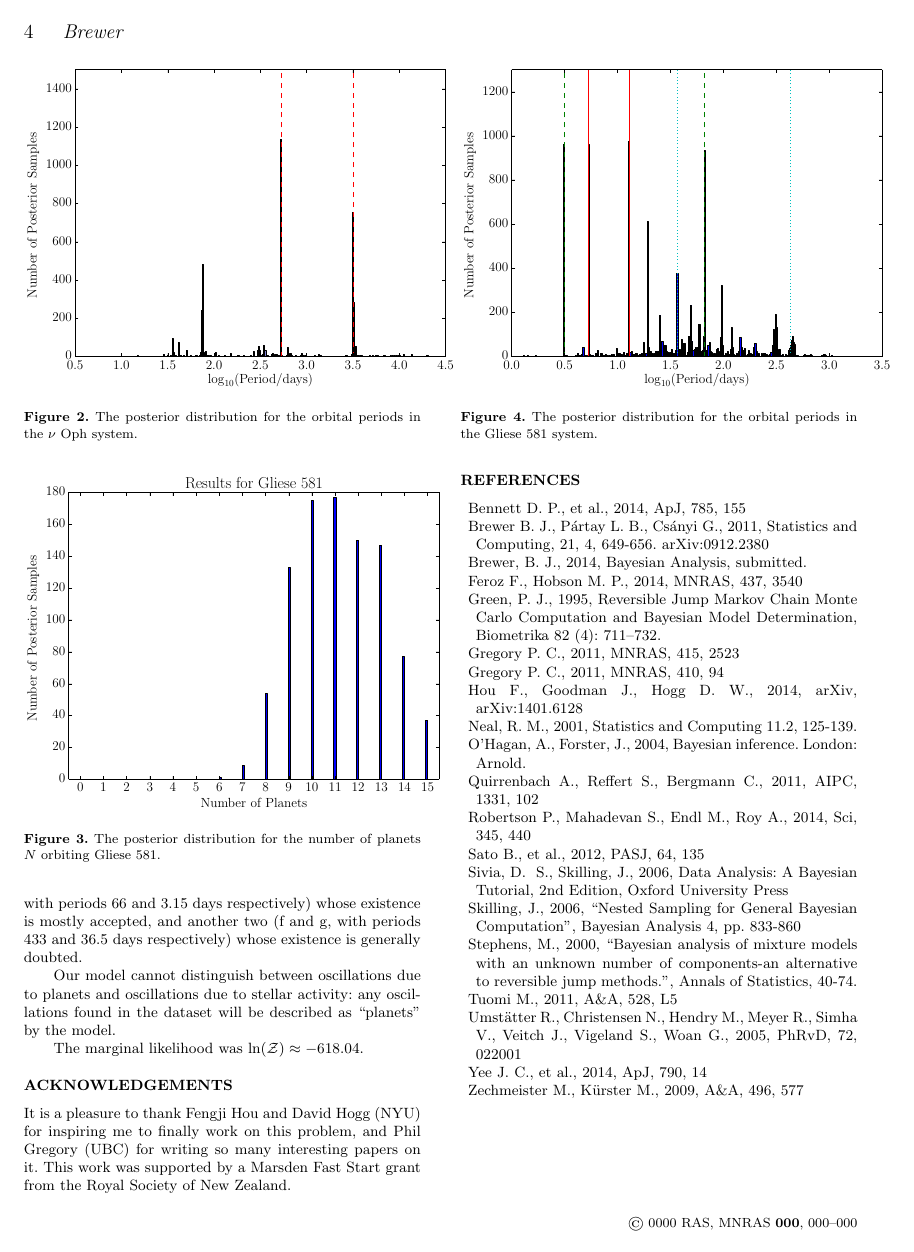
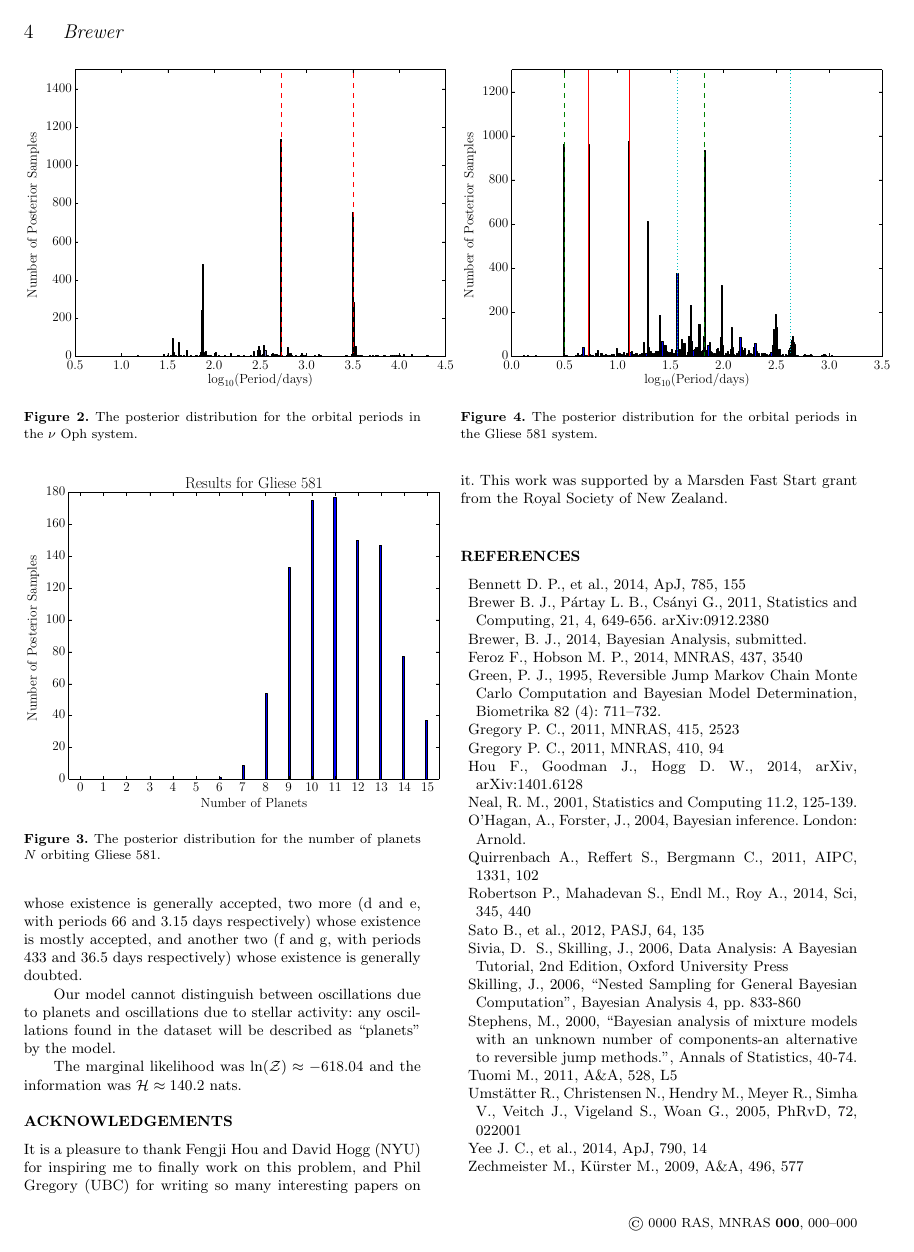
Before and after one commit to eggplantbren/Exoplanet, a LaTeX paper (Paper/ms.tex): page 4 of 4. Compiled offline with LaTeX, dvips and Ghostscript; a LaTeX package or settings file that is missing is left out.

Commit message:
Included H

```diff
--- a/Paper/ms.tex
+++ b/Paper/ms.tex
@@ -348,7 +349,8 @@ Gliese 581.\label{fig:gliese581_N}}
 system.\label{fig:gliese581_periods}}
 \end{figure}
 
-The marginal likelihood was $\ln(\mathcal{Z}) \approx -618.04$.
+The marginal likelihood was $\ln(\mathcal{Z}) \approx -618.04$ and the
+information was $\mathcal{H} \approx 140.2$ nats.
 
 \vspace{-0.5cm}
 \section*{Acknowledgements}
```
Also changed, not shown: Paper/ms.tex (3 more changed lines), 1 other file.
